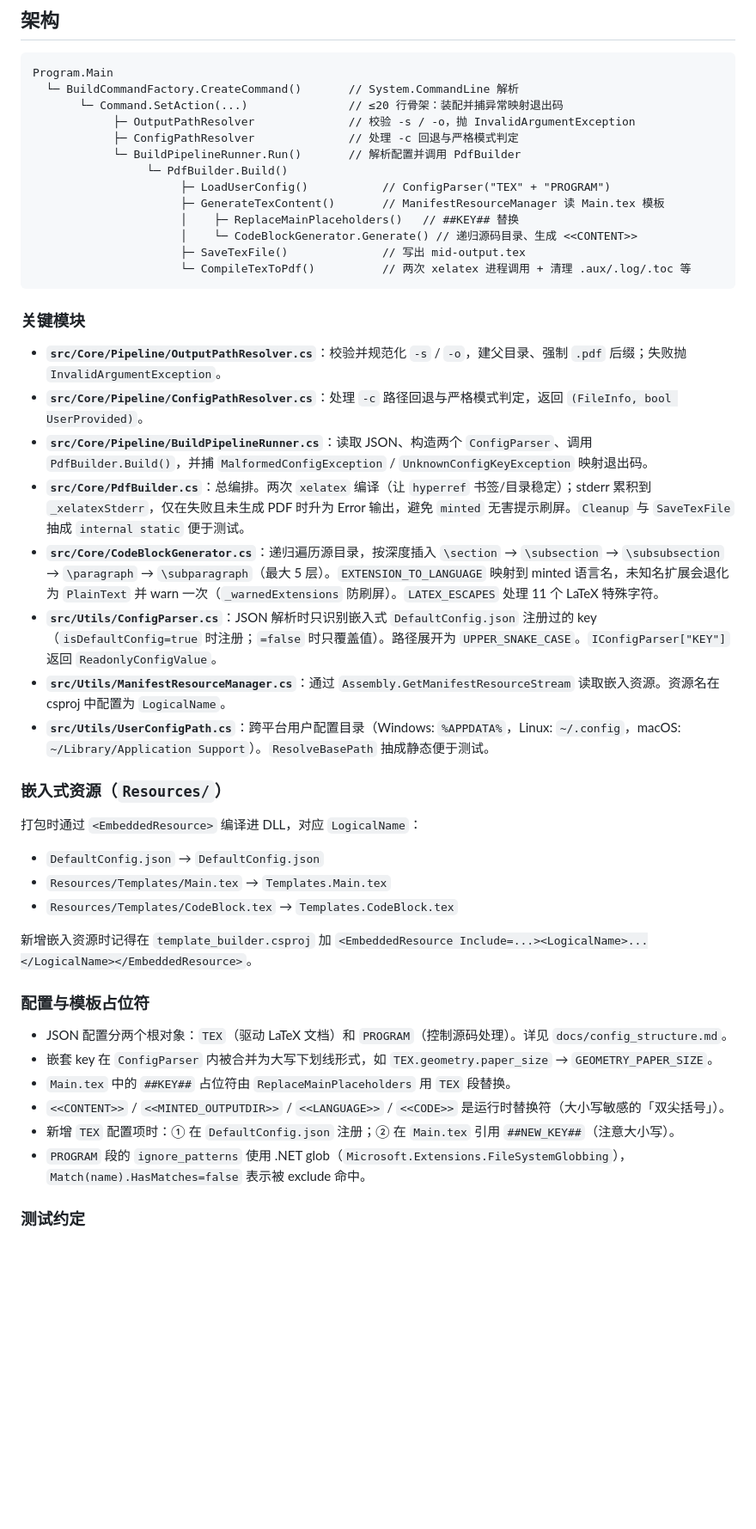
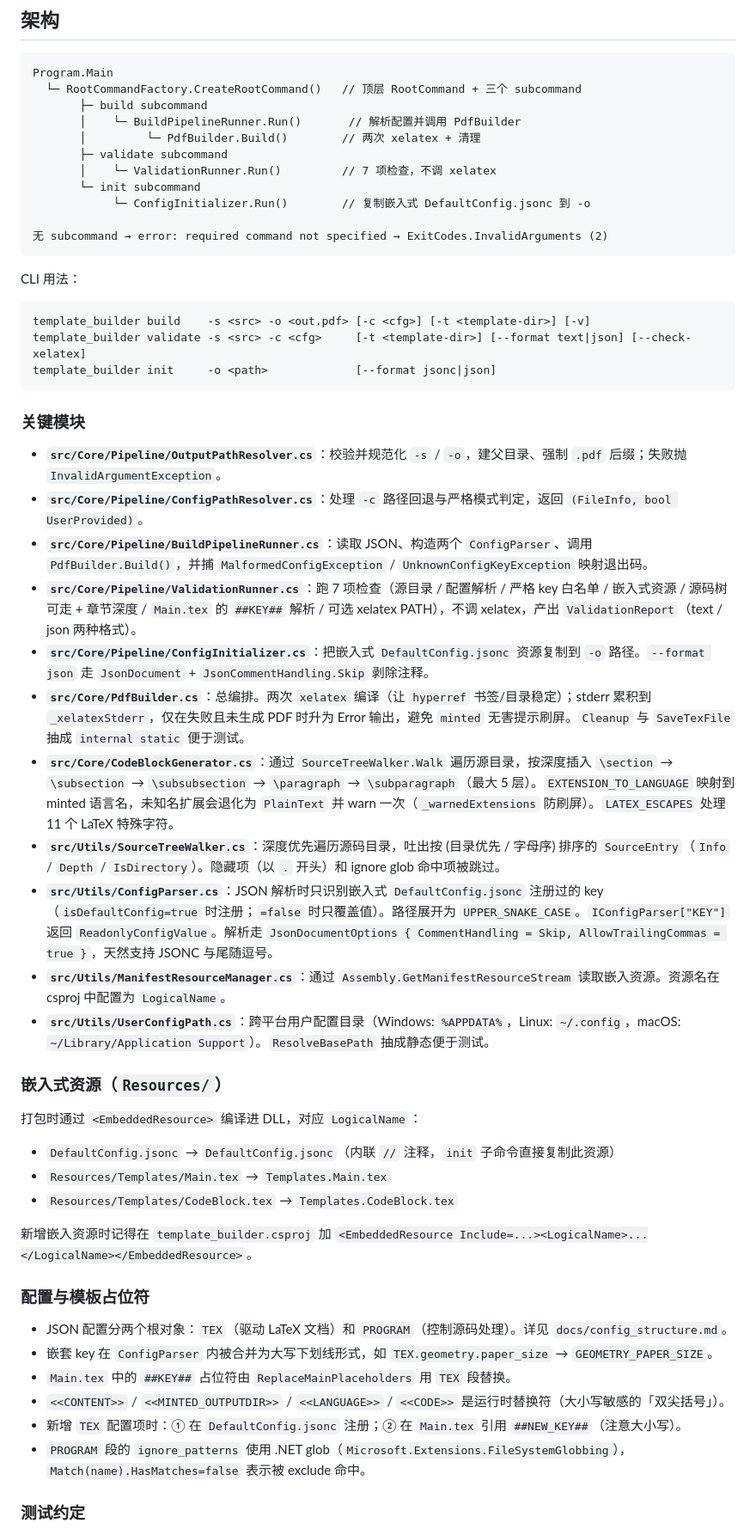
Before and after one commit to Aiza-Lee/template_builder, a Markdown page: CLAUDE.md, the part around the change. Shown at 86% size. Drawn GitHub-style; blank space fills up the shorter version.

Commit message:
docs(CLAUDE.md): update for subcommand structure + new modules + DefaultConfig.jsonc
- Architecture diagram now shows RootCommandFactory with build / validate / init
  subcommands; old BuildCommandFactory.CreateCommand() reference replaced
- CLI usage block added at top
- Added ValidationRunner, ConfigInitializer, SourceTreeWalker entries to
  Key modules section
- Embedded resources: DefaultConfig.json → DefaultConfig.jsonc
- Config & placeholder docs: reference DefaultConfig.jsonc

All 66 tests pass.

Co-Authored-By: Claude Opus 4.7 <noreply@anthropic.com>

````diff
--- a/CLAUDE.md
+++ b/CLAUDE.md
@@ -33,18 +33,23 @@ CI 流程见 `.github/workflows/build-and-release.yml`：PR 触发 restore/build
 
 ```
 Program.Main
-  └─ BuildCommandFactory.CreateCommand()       // System.CommandLine 解析
-       └─ Command.SetAction(...)               // ≤20 行骨架：装配并捕异常映射退出码
-            ├─ OutputPathResolver              // 校验 -s / -o，抛 InvalidArgumentException
-            ├─ ConfigPathResolver              // 处理 -c 回退与严格模式判定
-            └─ BuildPipelineRunner.Run()       // 解析配置并调用 PdfBuilder
-                 └─ PdfBuilder.Build()
-                      ├─ LoadUserConfig()           // ConfigParser("TEX" + "PROGRAM")
-                      ├─ GenerateTexContent()       // ManifestResourceManager 读 Main.tex 模板
-                      │    ├─ ReplaceMainPlaceholders()   // ##KEY## 替换
-                      │    └─ CodeBlockGenerator.Generate() // 递归源码目录、生成 <<CONTENT>>
-                      ├─ SaveTexFile()              // 写出 mid-output.tex
-                      └─ CompileTexToPdf()          // 两次 xelatex 进程调用 + 清理 .aux/.log/.toc 等
+  └─ RootCommandFactory.CreateRootCommand()   // 顶层 RootCommand + 三个 subcommand
+       ├─ build subcommand
+       │    └─ BuildPipelineRunner.Run()       // 解析配置并调用 PdfBuilder
+       │         └─ PdfBuilder.Build()        // 两次 xelatex + 清理
+       ├─ validate subcommand
+       │    └─ ValidationRunner.Run()         // 7 项检查，不调 xelatex
+       └─ init subcommand
+            └─ ConfigInitializer.Run()        // 复制嵌入式 DefaultConfig.jsonc 到 -o
+
+无 subcommand → error: required command not specified → ExitCodes.InvalidArguments (2)
+```
+
+CLI 用法：
+```bash
+template_builder build    -s <src> -o <out.pdf> [-c <cfg>] [-t <template-dir>] [-v]
+template_builder validate -s <src> -c <cfg>     [-t <template-dir>] [--format text|json] [--check-xelatex]
+template_builder init     -o <path>             [--format jsonc|json]
 ```
 
 ### 关键模块
@@ -52,16 +57,19 @@ Program.Main
 - **`src/Core/Pipeline/OutputPathResolver.cs`**：校验并规范化 `-s` / `-o`，建父目录、强制 `.pdf` 后缀；失败抛 `InvalidArgumentException`。
 - **`src/Core/Pipeline/ConfigPathResolver.cs`**：处理 `-c` 路径回退与严格模式判定，返回 `(FileInfo, bool UserProvided)`。
 - **`src/Core/Pipeline/BuildPipelineRunner.cs`**：读取 JSON、构造两个 `ConfigParser`、调用 `PdfBuilder.Build()`，并捕 `MalformedConfigException` / `UnknownConfigKeyException` 映射退出码。
+- **`src/Core/Pipeline/ValidationRunner.cs`**：跑 7 项检查（源目录 / 配置解析 / 严格 key 白名单 / 嵌入式资源 / 源码树可走 + 章节深度 / `Main.tex` 的 `##KEY##` 解析 / 可选 xelatex PATH），不调 xelatex，产出 `ValidationReport`（text / json 两种格式）。
+- **`src/Core/Pipeline/ConfigInitializer.cs`**：把嵌入式 `DefaultConfig.jsonc` 资源复制到 `-o` 路径。`--format json` 走 `JsonDocument` + `JsonCommentHandling.Skip` 剥除注释。
 - **`src/Core/PdfBuilder.cs`**：总编排。两次 `xelatex` 编译（让 `hyperref` 书签/目录稳定）；stderr 累积到 `_xelatexStderr`，仅在失败且未生成 PDF 时升为 Error 输出，避免 `minted` 无害提示刷屏。`Cleanup` 与 `SaveTexFile` 抽成 `internal static` 便于测试。
-- **`src/Core/CodeBlockGenerator.cs`**：递归遍历源目录，按深度插入 `\section` → `\subsection` → `\subsubsection` → `\paragraph` → `\subparagraph`（最大 5 层）。`EXTENSION_TO_LANGUAGE` 映射到 minted 语言名，未知名扩展会退化为 `PlainText` 并 warn 一次（`_warnedExtensions` 防刷屏）。`LATEX_ESCAPES` 处理 11 个 LaTeX 特殊字符。
-- **`src/Utils/ConfigParser.cs`**：JSON 解析时只识别嵌入式 `DefaultConfig.json` 注册过的 key（`isDefaultConfig=true` 时注册；`=false` 时只覆盖值）。路径展开为 `UPPER_SNAKE_CASE`。`IConfigParser["KEY"]` 返回 `ReadonlyConfigValue`。
+- **`src/Core/CodeBlockGenerator.cs`**：通过 `SourceTreeWalker.Walk` 遍历源目录，按深度插入 `\section` → `\subsection` → `\subsubsection` → `\paragraph` → `\subparagraph`（最大 5 层）。`EXTENSION_TO_LANGUAGE` 映射到 minted 语言名，未知名扩展会退化为 `PlainText` 并 warn 一次（`_warnedExtensions` 防刷屏）。`LATEX_ESCAPES` 处理 11 个 LaTeX 特殊字符。
+- **`src/Utils/SourceTreeWalker.cs`**：深度优先遍历源码目录，吐出按 (目录优先 / 字母序) 排序的 `SourceEntry`（`Info` / `Depth` / `IsDirectory`）。隐藏项（以 `.` 开头）和 ignore glob 命中项被跳过。
+- **`src/Utils/ConfigParser.cs`**：JSON 解析时只识别嵌入式 `DefaultConfig.jsonc` 注册过的 key（`isDefaultConfig=true` 时注册；`=false` 时只覆盖值）。路径展开为 `UPPER_SNAKE_CASE`。`IConfigParser["KEY"]` 返回 `ReadonlyConfigValue`。解析走 `JsonDocumentOptions { CommentHandling = Skip, AllowTrailingCommas = true }`，天然支持 JSONC 与尾随逗号。
 - **`src/Utils/ManifestResourceManager.cs`**：通过 `Assembly.GetManifestResourceStream` 读取嵌入资源。资源名在 csproj 中配置为 `LogicalName`。
 - **`src/Utils/UserConfigPath.cs`**：跨平台用户配置目录（Windows: `%APPDATA%`，Linux: `~/.config`，macOS: `~/Library/Application Support`）。`ResolveBasePath` 抽成静态便于测试。
 
 ### 嵌入式资源（`Resources/`）
 
 打包时通过 `<EmbeddedResource>` 编译进 DLL，对应 `LogicalName`：
-- `DefaultConfig.json` → `DefaultConfig.json`
+- `DefaultConfig.jsonc` → `DefaultConfig.jsonc`（内联 `//` 注释，`init` 子命令直接复制此资源）
 - `Resources/Templates/Main.tex` → `Templates.Main.tex`
 - `Resources/Templates/CodeBlock.tex` → `Templates.CodeBlock.tex`
 
@@ -73,7 +81,7 @@ Program.Main
 - 嵌套 key 在 `ConfigParser` 内被合并为大写下划线形式，如 `TEX.geometry.paper_size` → `GEOMETRY_PAPER_SIZE`。
 - `Main.tex` 中的 `##KEY##` 占位符由 `ReplaceMainPlaceholders` 用 `TEX` 段替换。
 - `<<CONTENT>>` / `<<MINTED_OUTPUTDIR>>` / `<<LANGUAGE>>` / `<<CODE>>` 是运行时替换符（大小写敏感的「双尖括号」）。
-- 新增 `TEX` 配置项时：① 在 `DefaultConfig.json` 注册；② 在 `Main.tex` 引用 `##NEW_KEY##`（注意大小写）。
+- 新增 `TEX` 配置项时：① 在 `DefaultConfig.jsonc` 注册；② 在 `Main.tex` 引用 `##NEW_KEY##`（注意大小写）。
 - `PROGRAM` 段的 `ignore_patterns` 使用 .NET glob（`Microsoft.Extensions.FileSystemGlobbing`），`Match(name).HasMatches=false` 表示被 exclude 命中。
 
 ### 测试约定
````
